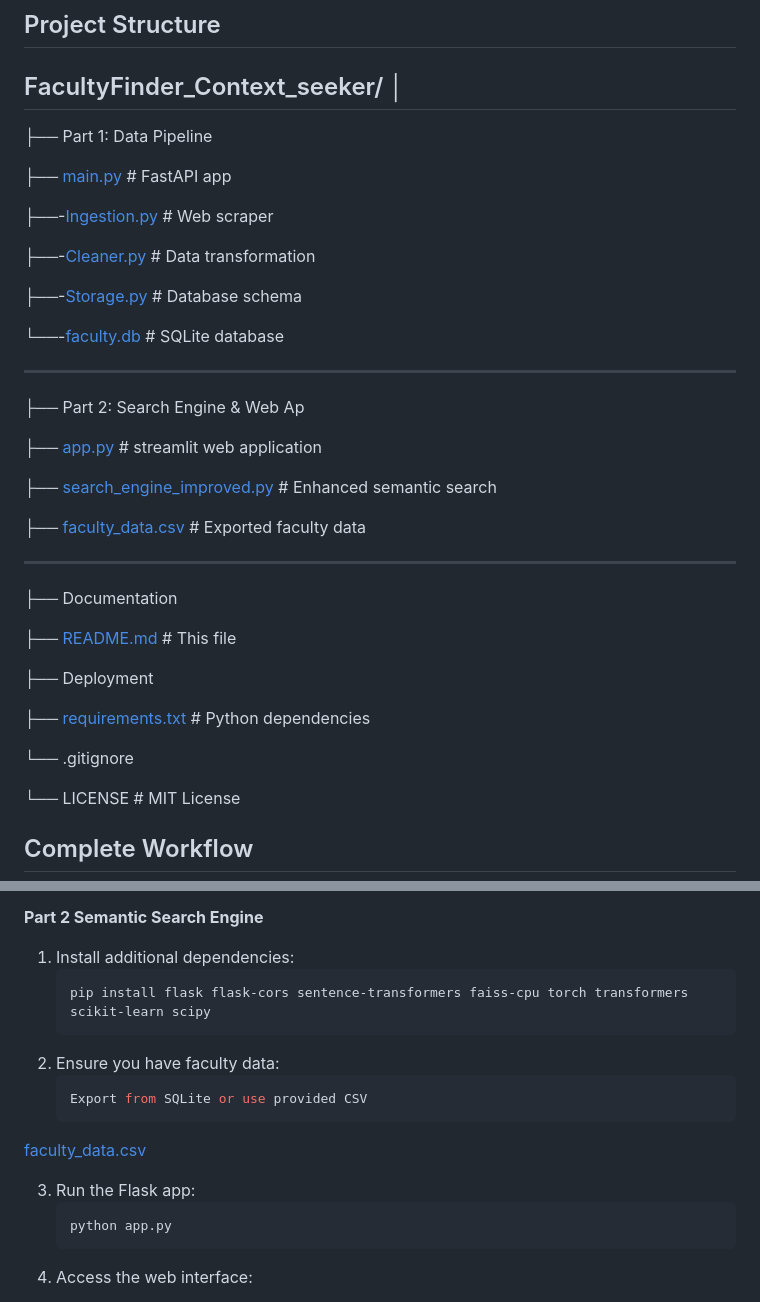
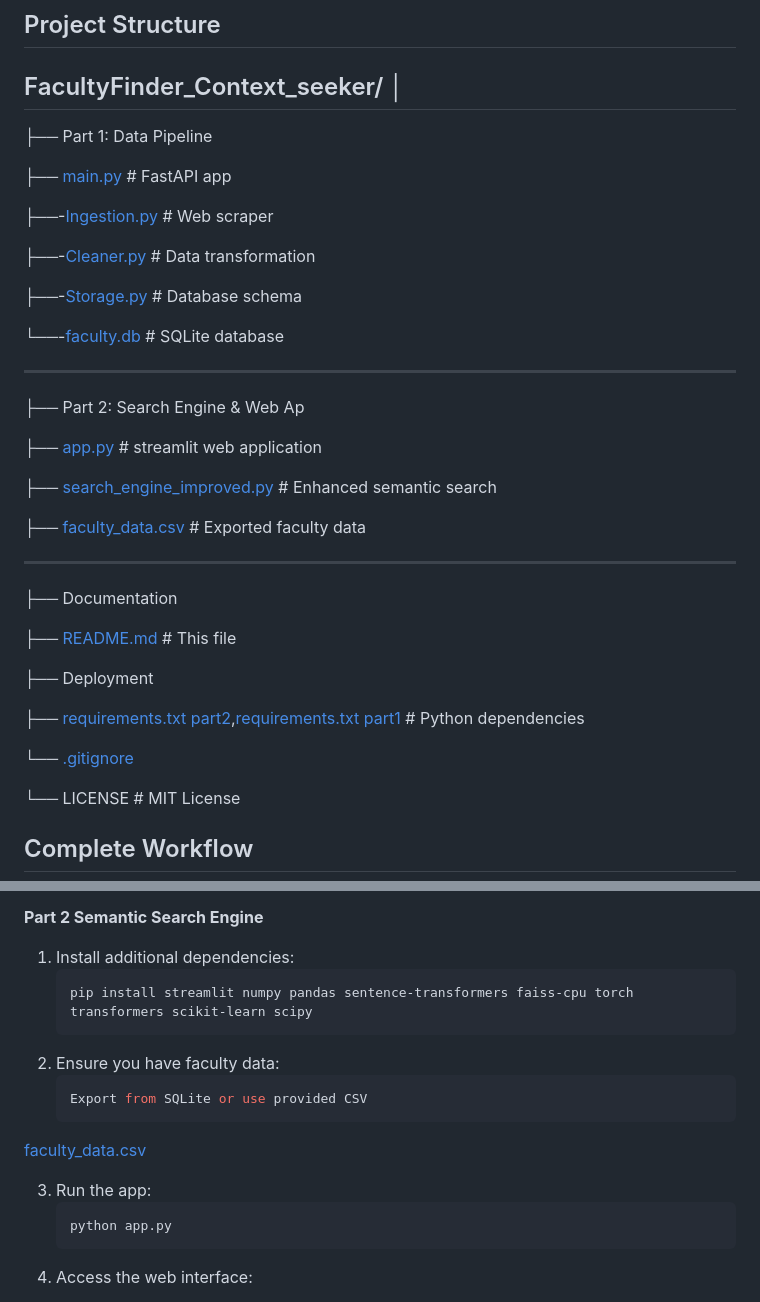
Before and after one commit to Rajvib-0/FacultyFinder_Context_seeker, a Markdown page: README.md, 2 parts joined by grey strips. Drawn GitHub-style.

````diff
--- a/README.md
+++ b/README.md
@@ -81,9 +81,9 @@ FacultyFinder_Context_seeker/
 
 ├── Deployment
 
-   ├── [requirements.txt ](requirements.txt)                # Python dependencies
+   ├── [requirements.txt part2](front/requirements.txt),[requirements.txt part1](Back/requirements.txt)                # Python dependencies
 
-   └── .gitignore
+   └── [.gitignore](front/.gitignore)
 
 └── LICENSE                              # MIT License
 
@@ -135,13 +135,13 @@ Part2: https://huggingface.co/spaces/MoriartyR/Faculty-Finder
 **Part 2 Semantic Search Engine**
 1. Install additional dependencies:
    ```bash
-   pip install flask flask-cors sentence-transformers faiss-cpu torch transformers scikit-learn scipy
+   pip install streamlit numpy pandas sentence-transformers faiss-cpu torch transformers scikit-learn scipy
 2. Ensure you have faculty data:
    ```bash
    Export from SQLite or use provided CSV
   [faculty_data.csv](faculty_data.csv)
 
-3. Run the Flask app:
+3. Run the app:
    ```bash
    python app.py
 4. Access the web interface:
````
Also changed, not shown: other parts of README.md (+8 -8 lines).
